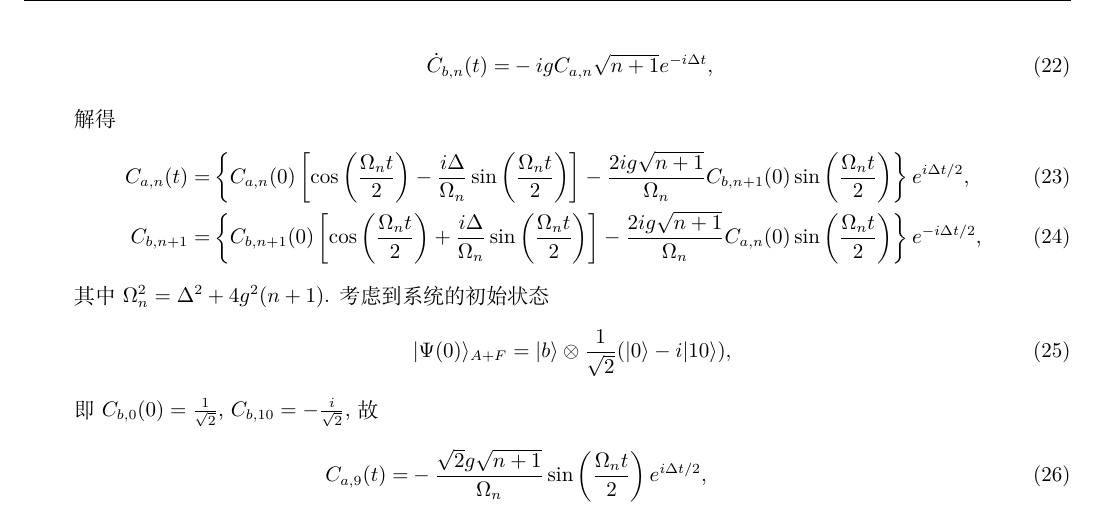
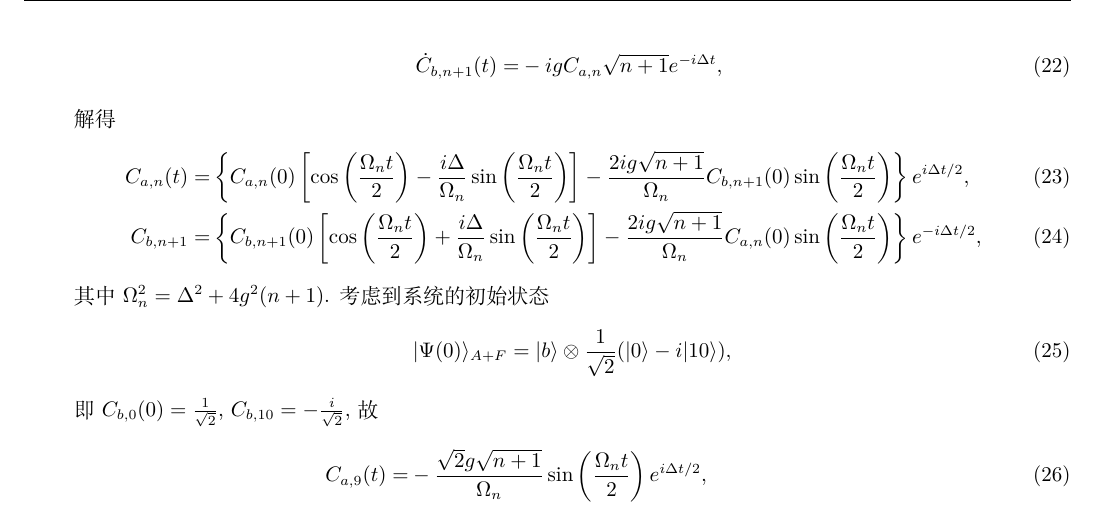
Before and after one commit to Chen-Jialin/Quantum-Optics-Exams, a LaTeX problem sheet (Exam-2011/exam-2011-sol.tex): part of page 4 of 4, cut so that both start at the same text. Compiled offline with XeLaTeX.

Commit message:
2011-5 minor correction

```diff
--- a/Exam-2011/exam-2011-sol.tex
+++ b/Exam-2011/exam-2011-sol.tex
@@ -153,7 +153,7 @@
         有
         \begin{align}
             \dot{C}_{a,n}(t)=&-igC_{b,n+1}\sqrt{n+1}e^{i\Delta t},\\
-            \dot{C}_{b,n}(t)=&-igC_{a,n}\sqrt{n+1}e^{-i\Delta t},
+            \dot{C}_{b,n+1}(t)=&-igC_{a,n}\sqrt{n+1}e^{-i\Delta t},
         \end{align}
         解得
         \begin{align}
```
Also changed, not shown: Exam-2011/exam-2011-sol.pdf.
